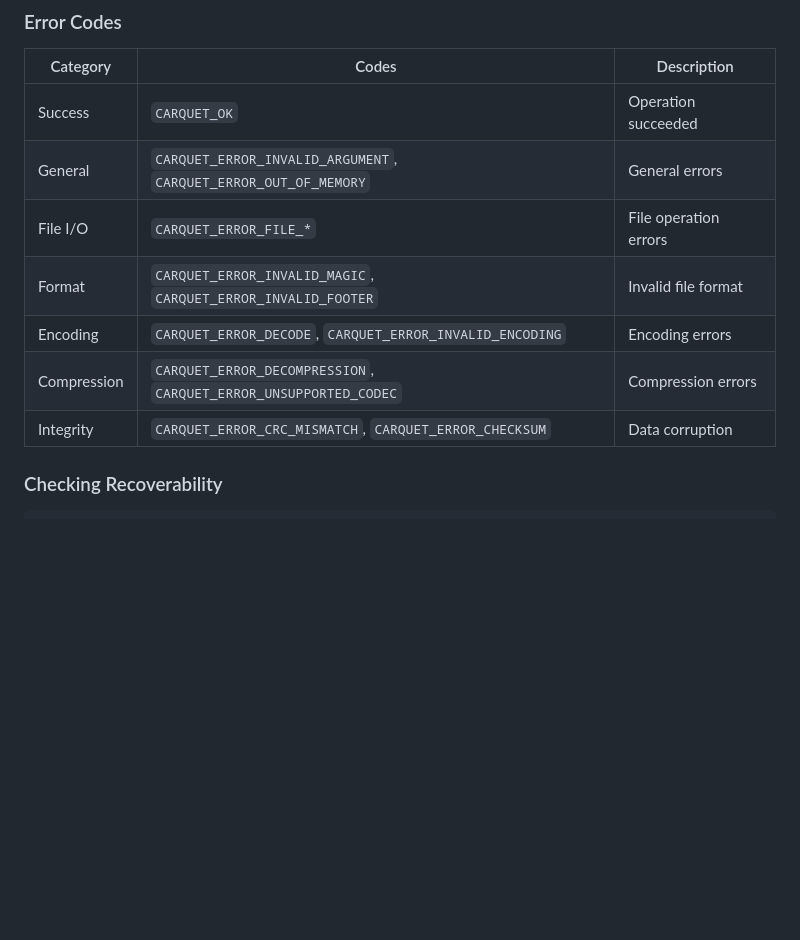
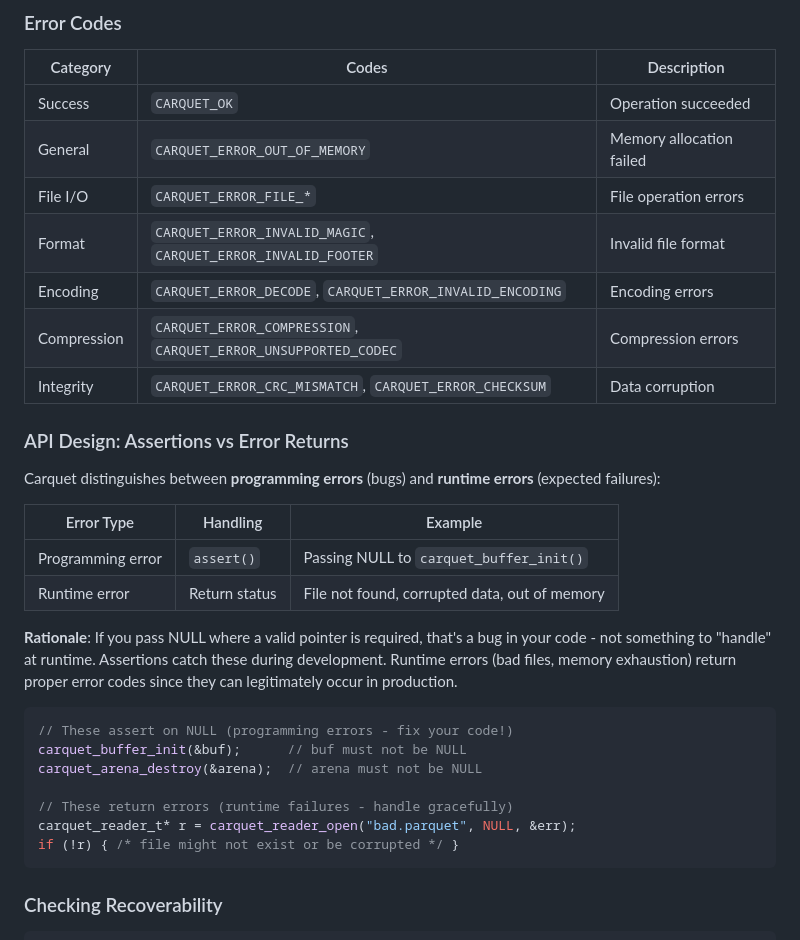
Before and after one commit to Vitruves/carquet, a Markdown page: README.md, the part around the change printed below. GitHub-like rendering; blank space fills up the shorter version.

````diff
--- a/README.md
+++ b/README.md
@@ -549,12 +560,33 @@ printf("%s\n", error_buffer);
 | Category | Codes | Description |
 |----------|-------|-------------|
 | Success | `CARQUET_OK` | Operation succeeded |
-| General | `CARQUET_ERROR_INVALID_ARGUMENT`, `CARQUET_ERROR_OUT_OF_MEMORY` | General errors |
+| General | `CARQUET_ERROR_OUT_OF_MEMORY` | Memory allocation failed |
 | File I/O | `CARQUET_ERROR_FILE_*` | File operation errors |
 | Format | `CARQUET_ERROR_INVALID_MAGIC`, `CARQUET_ERROR_INVALID_FOOTER` | Invalid file format |
 | Encoding | `CARQUET_ERROR_DECODE`, `CARQUET_ERROR_INVALID_ENCODING` | Encoding errors |
-| Compression | `CARQUET_ERROR_DECOMPRESSION`, `CARQUET_ERROR_UNSUPPORTED_CODEC` | Compression errors |
+| Compression | `CARQUET_ERROR_COMPRESSION`, `CARQUET_ERROR_UNSUPPORTED_CODEC` | Compression errors |
 | Integrity | `CARQUET_ERROR_CRC_MISMATCH`, `CARQUET_ERROR_CHECKSUM` | Data corruption |
+
+### API Design: Assertions vs Error Returns
+
+Carquet distinguishes between **programming errors** (bugs) and **runtime errors** (expected failures):
+
+| Error Type | Handling | Example |
+|------------|----------|---------|
+| Programming error | `assert()` | Passing NULL to `carquet_buffer_init()` |
+| Runtime error | Return status | File not found, corrupted data, out of memory |
+
+**Rationale**: If you pass NULL where a valid pointer is required, that's a bug in your code - not something to "handle" at runtime. Assertions catch these during development. Runtime errors (bad files, memory exhaustion) return proper error codes since they can legitimately occur in production.
+
+```c
+// These assert on NULL (programming errors - fix your code!)
+carquet_buffer_init(&buf);      // buf must not be NULL
+carquet_arena_destroy(&arena);  // arena must not be NULL
+
+// These return errors (runtime failures - handle gracefully)
+carquet_reader_t* r = carquet_reader_open("bad.parquet", NULL, &err);
+if (!r) { /* file might not exist or be corrupted */ }
+```
 
 ### Checking Recoverability
 
````
Also changed, not shown: other parts of README.md (+16 -5 lines).
